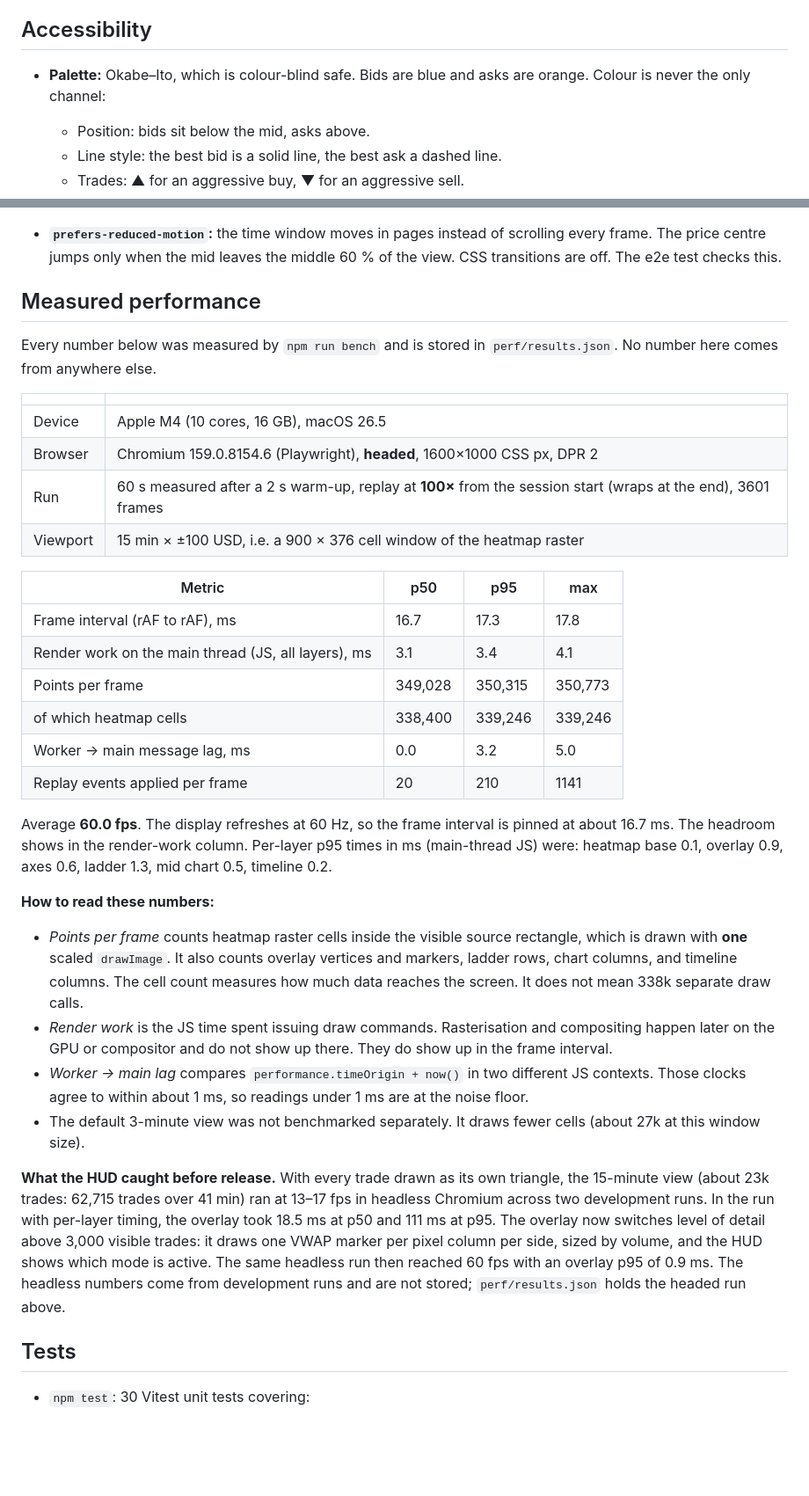
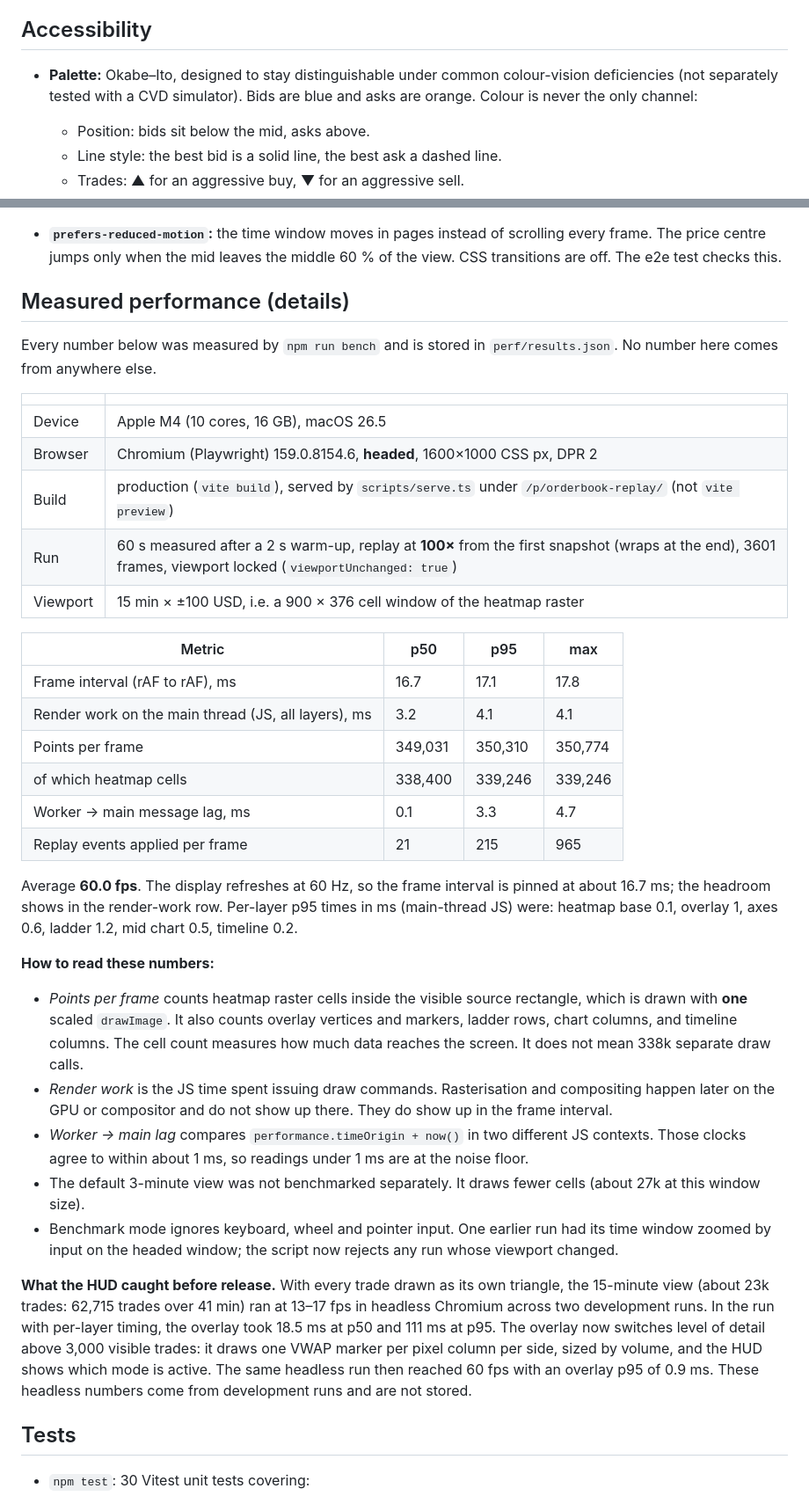
Before and after one commit to mariuszbyahoo/orderbook-replay, a Markdown page: README.md, 2 parts joined by grey strips. Shown at 88% size. Rendered like a GitHub page; blank space fills up the shorter version.

```diff
--- a/README.md
+++ b/README.md
@@ -155,7 +206,8 @@ The two gaps are both real. Neither was injected:
 
 ## Accessibility
 
-- **Palette:** Okabe–Ito, which is colour-blind safe. Bids are blue and asks are orange. Colour is never
+- **Palette:** Okabe–Ito, designed to stay distinguishable under common colour-vision deficiencies (not separately
+  tested with a CVD simulator). Bids are blue and asks are orange. Colour is never
   the only channel:
   - Position: bids sit below the mid, asks above.
   - Line style: the best bid is a solid line, the best ask a dashed line.
@@ -185,30 +237,31 @@ The two gaps are both real. Neither was injected:
   price centre jumps only when the mid leaves the middle 60 % of the view. CSS transitions are off.
   The e2e test checks this.
 
-## Measured performance
+## Measured performance (details)
 
 Every number below was measured by `npm run bench` and is stored in `perf/results.json`. No number
 here comes from anywhere else.
 
-|          |                                                                                                              |
-| -------- | ------------------------------------------------------------------------------------------------------------ |
-| Device   | Apple M4 (10 cores, 16 GB), macOS 26.5                                                                       |
-| Browser  | Chromium 159.0.8154.6 (Playwright), **headed**, 1600×1000 CSS px, DPR 2                                      |
-| Run      | 60 s measured after a 2 s warm-up, replay at **100×** from the session start (wraps at the end), 3601 frames |
-| Viewport | 15 min × ±100 USD, i.e. a 900 × 376 cell window of the heatmap raster                                        |
+|          |                                                                                                                                                            |
+| -------- | ---------------------------------------------------------------------------------------------------------------------------------------------------------- |
+| Device   | Apple M4 (10 cores, 16 GB), macOS 26.5                                                                                                                     |
+| Browser  | Chromium (Playwright) 159.0.8154.6, **headed**, 1600×1000 CSS px, DPR 2                                                                                    |
+| Build    | production (`vite build`), served by `scripts/serve.ts` under `/p/orderbook-replay/` (not `vite preview`)                                                  |
+| Run      | 60 s measured after a 2 s warm-up, replay at **100×** from the first snapshot (wraps at the end), 3601 frames, viewport locked (`viewportUnchanged: true`) |
+| Viewport | 15 min × ±100 USD, i.e. a 900 × 376 cell window of the heatmap raster                                                                                      |
 
 | Metric                                              | p50     | p95     | max     |
 | --------------------------------------------------- | ------- | ------- | ------- |
-| Frame interval (rAF to rAF), ms                     | 16.7    | 17.3    | 17.8    |
-| Render work on the main thread (JS, all layers), ms | 3.1     | 3.4     | 4.1     |
-| Points per frame                                    | 349,028 | 350,315 | 350,773 |
+| Frame interval (rAF to rAF), ms                     | 16.7    | 17.1    | 17.8    |
+| Render work on the main thread (JS, all layers), ms | 3.2     | 4.1     | 4.1     |
+| Points per frame                                    | 349,031 | 350,310 | 350,774 |
 | of which heatmap cells                              | 338,400 | 339,246 | 339,246 |
-| Worker → main message lag, ms                       | 0.0     | 3.2     | 5.0     |
-| Replay events applied per frame                     | 20      | 210     | 1141    |
+| Worker → main message lag, ms                       | 0.1     | 3.3     | 4.7     |
+| Replay events applied per frame                     | 21      | 215     | 965     |
 
 Average **60.0 fps**. The display refreshes at 60 Hz, so the frame interval is pinned at about
-16.7 ms. The headroom shows in the render-work column. Per-layer p95 times in ms (main-thread JS) were:
-heatmap base 0.1, overlay 0.9, axes 0.6, ladder 1.3, mid chart 0.5, timeline 0.2.
+16.7 ms; the headroom shows in the render-work row. Per-layer p95 times in ms (main-thread JS) were:
+heatmap base 0.1, overlay 1, axes 0.6, ladder 1.2, mid chart 0.5, timeline 0.2.
 
 **How to read these numbers:**
 
@@ -222,13 +275,16 @@ heatmap base 0.1, overlay 0.9, axes 0.6, ladder 1.3, mid chart 0.5, timeline 0.2
   clocks agree to within about 1 ms, so readings under 1 ms are at the noise floor.
 - The default 3-minute view was not benchmarked separately. It draws fewer cells (about 27k at this
   window size).
+- Benchmark mode ignores keyboard, wheel and pointer input. One earlier run had its time window zoomed
+  by input on the headed window; the script now rejects any run whose viewport changed.
 
 **What the HUD caught before release.** With every trade drawn as its own triangle, the 15-minute
-view (about 23k trades: 62,715 trades over 41 min) ran at 13–17 fps in headless Chromium across
-two development runs. In the run with per-layer timing, the overlay took 18.5 ms at p50 and 111 ms at p95. The overlay now switches level of detail above 3,000 visible trades: it draws one VWAP
-marker per pixel column per side, sized by volume, and the HUD shows which mode is active. The same
-headless run then reached 60 fps with an overlay p95 of 0.9 ms. The headless numbers come from
-development runs and are not stored; `perf/results.json` holds the headed run above.
+view (about 23k trades: 62,715 trades over 41 min) ran at 13–17 fps in headless Chromium across two
+development runs. In the run with per-layer timing, the overlay took 18.5 ms at p50 and 111 ms at p95.
+The overlay now switches level of detail above 3,000 visible trades: it draws one VWAP marker per pixel
+column per side, sized by volume, and the HUD shows which mode is active. The same headless run then
+reached 60 fps with an overlay p95 of 0.9 ms. These headless numbers come from development runs and
+are not stored.
 
 ## Tests
 
```
Also changed, not shown: other parts of README.md (+67 -14 lines), docs/screenshot-390.png (added), docs/screenshot-replay.png, docs/screenshot-stale.png, 14 other files.
